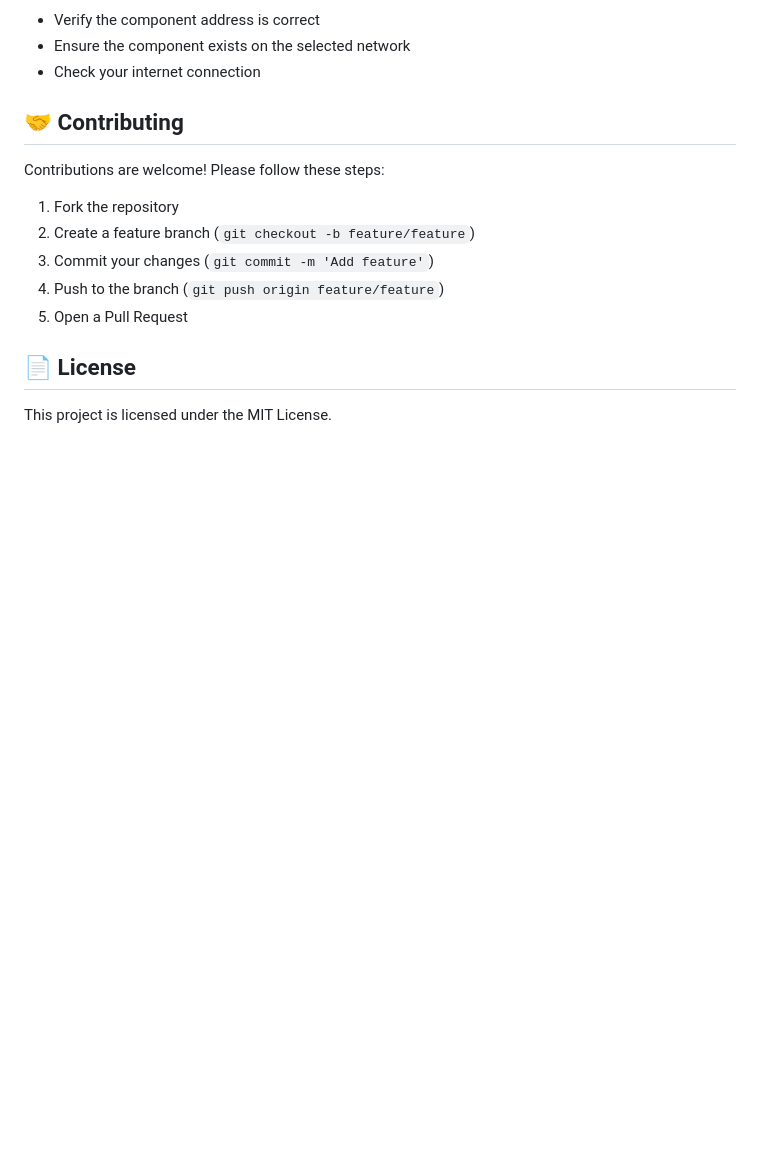
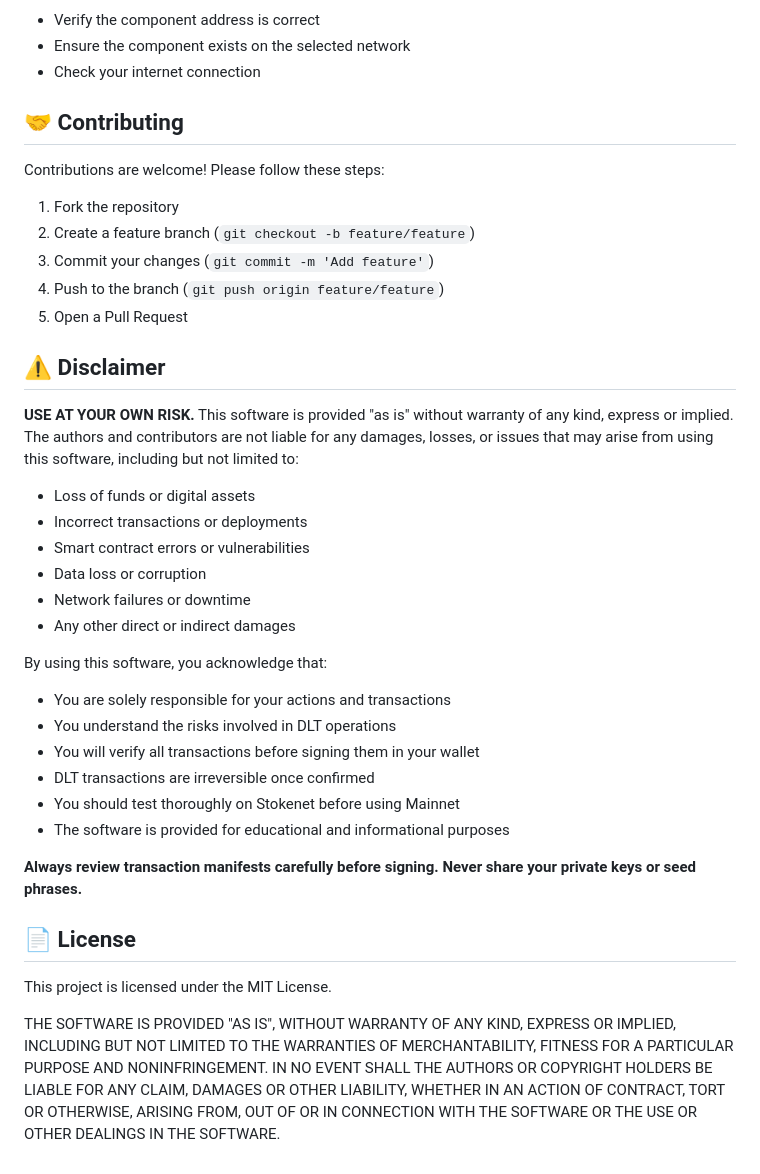
Before and after one commit to radixnameservice/rns-management-client, a Markdown page: README.md, the part around the change. GitHub-like rendering; blank space fills up the shorter version.

Commit message:
docs: warranty info.

```diff
--- a/README.md
+++ b/README.md
@@ -262,6 +262,29 @@ Contributions are welcome! Please follow these steps:
 4. Push to the branch (`git push origin feature/feature`)
 5. Open a Pull Request
 
+## ⚠️ Disclaimer
+
+**USE AT YOUR OWN RISK.** This software is provided "as is" without warranty of any kind, express or implied. The authors and contributors are not liable for any damages, losses, or issues that may arise from using this software, including but not limited to:
+
+- Loss of funds or digital assets
+- Incorrect transactions or deployments
+- Smart contract errors or vulnerabilities
+- Data loss or corruption
+- Network failures or downtime
+- Any other direct or indirect damages
+
+By using this software, you acknowledge that:
+- You are solely responsible for your actions and transactions
+- You understand the risks involved in DLT operations
+- You will verify all transactions before signing them in your wallet
+- DLT transactions are irreversible once confirmed
+- You should test thoroughly on Stokenet before using Mainnet
+- The software is provided for educational and informational purposes
+
+**Always review transaction manifests carefully before signing. Never share your private keys or seed phrases.**
+
 ## 📄 License
 
 This project is licensed under the MIT License.
+
+THE SOFTWARE IS PROVIDED "AS IS", WITHOUT WARRANTY OF ANY KIND, EXPRESS OR IMPLIED, INCLUDING BUT NOT LIMITED TO THE WARRANTIES OF MERCHANTABILITY, FITNESS FOR A PARTICULAR PURPOSE AND NONINFRINGEMENT. IN NO EVENT SHALL THE AUTHORS OR COPYRIGHT HOLDERS BE LIABLE FOR ANY CLAIM, DAMAGES OR OTHER LIABILITY, WHETHER IN AN ACTION OF CONTRACT, TORT OR OTHERWISE, ARISING FROM, OUT OF OR IN CONNECTION WITH THE SOFTWARE OR THE USE OR OTHER DEALINGS IN THE SOFTWARE.
```
